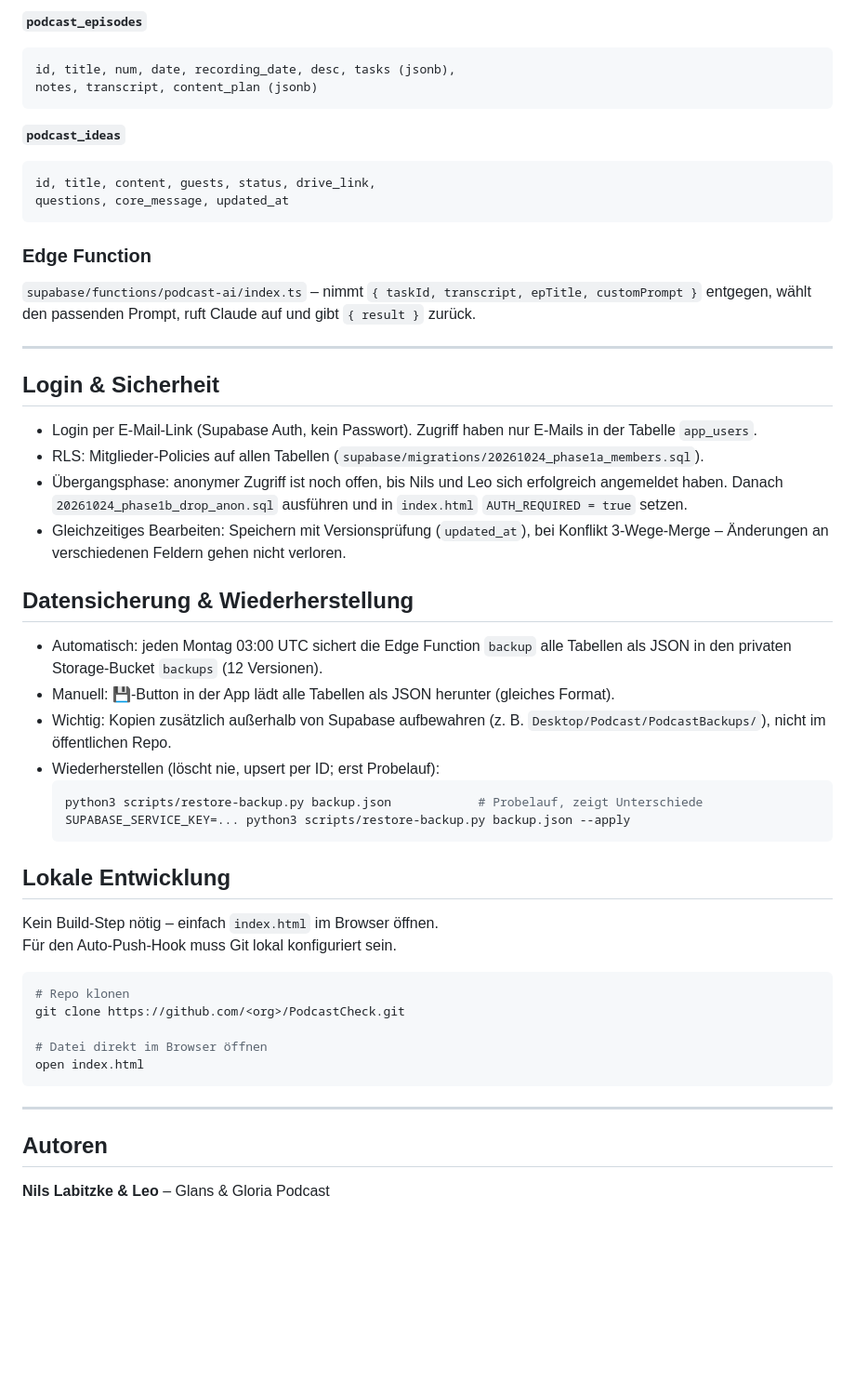
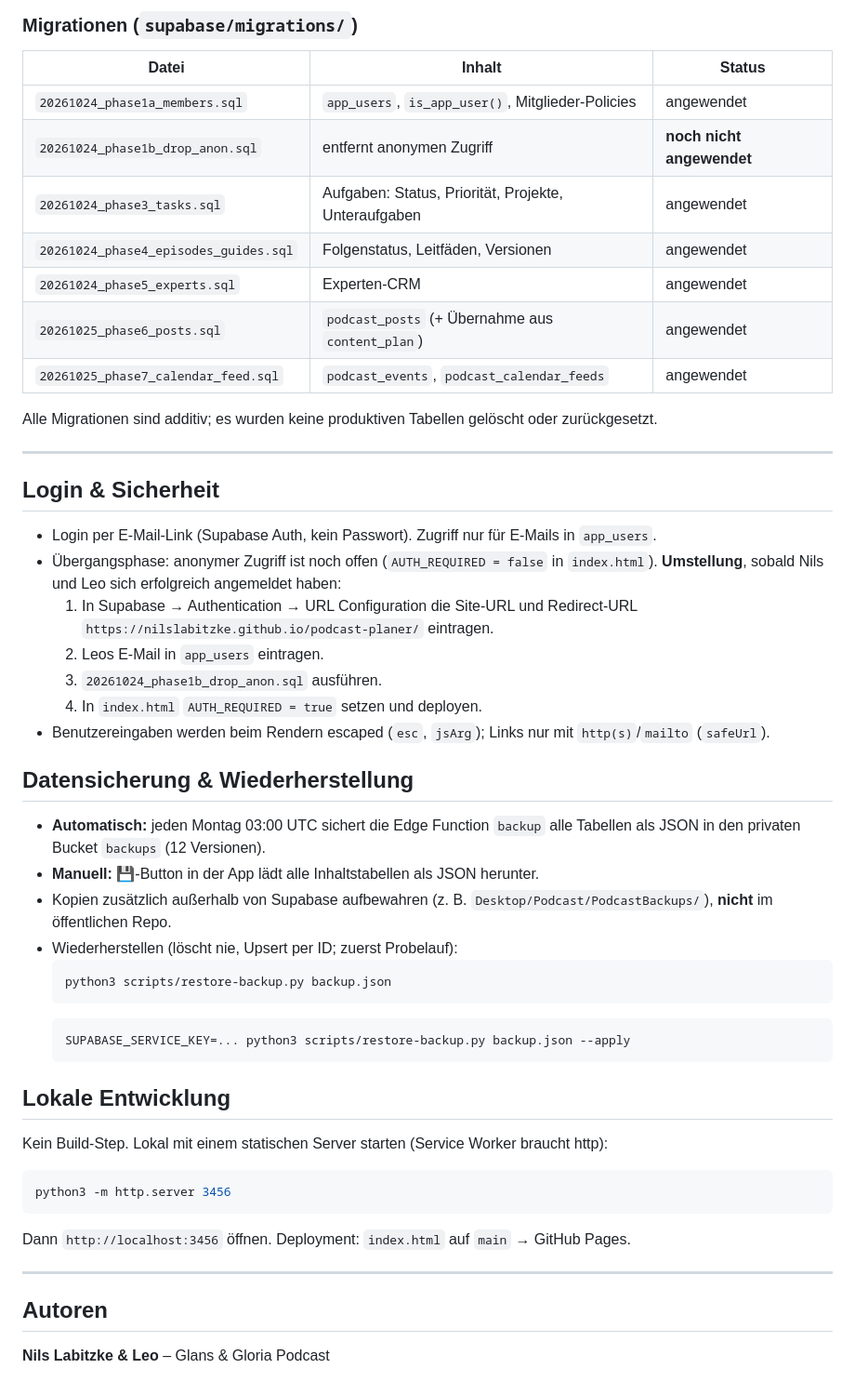
Before and after one commit to nilslabitzke/podcast-planer, a Markdown page: README.md, the part around one of its changes. Shown at 93% size. Rendered like a GitHub page; blank space fills up the shorter version.

````diff
--- a/README.md
+++ b/README.md
@@ -91,52 +119,49 @@ Die App generiert keine Inhalte mehr. Titel, Shownotes, Reels, LinkedIn-Posts us
 
-**`podcast_episodes`**
-```
-id, title, num, date, recording_date, desc, tasks (jsonb),
-notes, transcript, content_plan (jsonb)
-```
+### Migrationen (`supabase/migrations/`)
+| Datei | Inhalt | Status |
+|---|---|---|
+| `20261024_phase1a_members.sql` | `app_users`, `is_app_user()`, Mitglieder-Policies | angewendet |
+| `20261024_phase1b_drop_anon.sql` | entfernt anonymen Zugriff | **noch nicht angewendet** |
+| `20261024_phase3_tasks.sql` | Aufgaben: Status, Priorität, Projekte, Unteraufgaben | angewendet |
+| `20261024_phase4_episodes_guides.sql` | Folgenstatus, Leitfäden, Versionen | angewendet |
+| `20261024_phase5_experts.sql` | Experten-CRM | angewendet |
+| `20261025_phase6_posts.sql` | `podcast_posts` (+ Übernahme aus `content_plan`) | angewendet |
+| `20261025_phase7_calendar_feed.sql` | `podcast_events`, `podcast_calendar_feeds` | angewendet |
 
-**`podcast_ideas`**
-```
-id, title, content, guests, status, drive_link,
-questions, core_message, updated_at
-```
-
-### Edge Function
-`supabase/functions/podcast-ai/index.ts` – nimmt `{ taskId, transcript, epTitle, customPrompt }` entgegen, wählt den passenden Prompt, ruft Claude auf und gibt `{ result }` zurück.
+Alle Migrationen sind additiv; es wurden keine produktiven Tabellen gelöscht oder zurückgesetzt.
 
 ---
 
 ## Login & Sicherheit
-- Login per E-Mail-Link (Supabase Auth, kein Passwort). Zugriff haben nur E-Mails in der Tabelle `app_users`.
-- RLS: Mitglieder-Policies auf allen Tabellen (`supabase/migrations/20261024_phase1a_members.sql`).
-- Übergangsphase: anonymer Zugriff ist noch offen, bis Nils und Leo sich erfolgreich angemeldet haben. Danach `20261024_phase1b_drop_anon.sql` ausführen und in `index.html` `AUTH_REQUIRED = true` setzen.
-- Gleichzeitiges Bearbeiten: Speichern mit Versionsprüfung (`updated_at`), bei Konflikt 3-Wege-Merge – Änderungen an verschiedenen Feldern gehen nicht verloren.
+- Login per E-Mail-Link (Supabase Auth, kein Passwort). Zugriff nur für E-Mails in `app_users`.
+- Übergangsphase: anonymer Zugriff ist noch offen (`AUTH_REQUIRED = false` in `index.html`).
+  **Umstellung**, sobald Nils und Leo sich erfolgreich angemeldet haben:
+  1. In Supabase → Authentication → URL Configuration die Site-URL und Redirect-URL `https://nilslabitzke.github.io/podcast-planer/` eintragen.
+  2. Leos E-Mail in `app_users` eintragen.
+  3. `20261024_phase1b_drop_anon.sql` ausführen.
+  4. In `index.html` `AUTH_REQUIRED = true` setzen und deployen.
+- Benutzereingaben werden beim Rendern escaped (`esc`, `jsArg`); Links nur mit `http(s)`/`mailto` (`safeUrl`).
 
 ## Datensicherung & Wiederherstellung
-- Automatisch: jeden Montag 03:00 UTC sichert die Edge Function `backup` alle Tabellen als JSON in den privaten Storage-Bucket `backups` (12 Versionen).
-- Manuell: 💾-Button in der App lädt alle Tabellen als JSON herunter (gleiches Format).
-- Wichtig: Kopien zusätzlich außerhalb von Supabase aufbewahren (z. B. `Desktop/Podcast/PodcastBackups/`), nicht im öffentlichen Repo.
-- Wiederherstellen (löscht nie, upsert per ID; erst Probelauf):
+- **Automatisch:** jeden Montag 03:00 UTC sichert die Edge Function `backup` alle Tabellen als JSON in den privaten Bucket `backups` (12 Versionen).
+- **Manuell:** 💾-Button in der App lädt alle Inhaltstabellen als JSON herunter.
+- Kopien zusätzlich außerhalb von Supabase aufbewahren (z. B. `Desktop/Podcast/PodcastBackups/`), **nicht** im öffentlichen Repo.
+- Wiederherstellen (löscht nie, Upsert per ID; zuerst Probelauf):
   ```bash
-  python3 scripts/restore-backup.py backup.json            # Probelauf, zeigt Unterschiede
+  python3 scripts/restore-backup.py backup.json
+  ```
+  ```bash
   SUPABASE_SERVICE_KEY=... python3 scripts/restore-backup.py backup.json --apply
   ```
 
 ## Lokale Entwicklung
-
-Kein Build-Step nötig – einfach `index.html` im Browser öffnen.
-Für den Auto-Push-Hook muss Git lokal konfiguriert sein.
-
+Kein Build-Step. Lokal mit einem statischen Server starten (Service Worker braucht http):
 ```bash
-# Repo klonen
-git clone https://github.com/<org>/PodcastCheck.git
-
-# Datei direkt im Browser öffnen
-open index.html
+python3 -m http.server 3456
 ```
+Dann `http://localhost:3456` öffnen. Deployment: `index.html` auf `main` → GitHub Pages.
 
 ---
 
 ## Autoren
-
 **Nils Labitzke & Leo** – Glans & Gloria Podcast
````
Also changed, not shown: other parts of README.md (+103 -75 lines).
